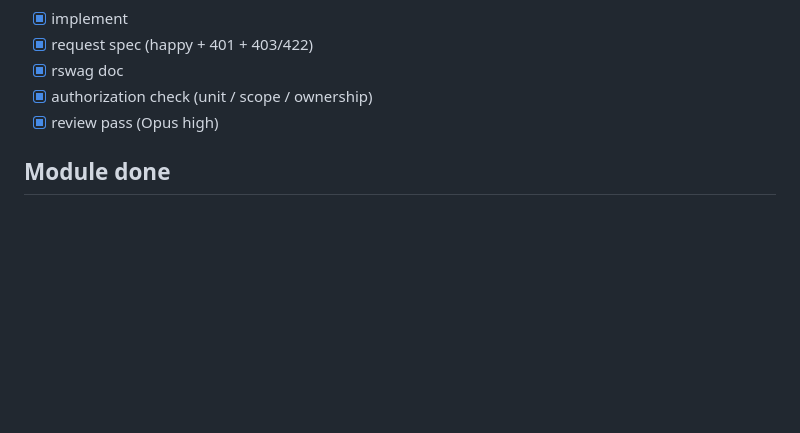
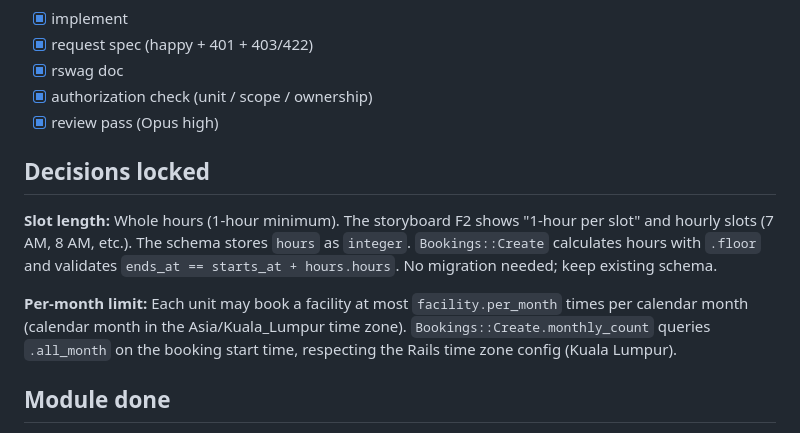
Before and after one commit to vincentlkl/tamanly, a Markdown page: api/modules/a08-facilities.md, the part around the change. Drawn GitHub-style; blank space fills up the shorter version.

Commit message:
A08: document whole-hour slots and per_month rule

```diff
--- a/api/modules/a08-facilities.md
+++ b/api/modules/a08-facilities.md
@@ -67,6 +67,12 @@ Endpoints: 7. Update `status` in [../endpoints.yml](../endpoints.yml) as you go.
 - [x] authorization check (unit / scope / ownership)
 - [x] review pass (Opus high)
 
+## Decisions locked
+
+**Slot length:** Whole hours (1-hour minimum). The storyboard F2 shows "1-hour per slot" and hourly slots (7 AM, 8 AM, etc.). The schema stores `hours` as `integer`. `Bookings::Create` calculates hours with `.floor` and validates `ends_at == starts_at + hours.hours`. No migration needed; keep existing schema.
+
+**Per-month limit:** Each unit may book a facility at most `facility.per_month` times per calendar month (calendar month in the Asia/Kuala_Lumpur time zone). `Bookings::Create.monthly_count` queries `.all_month` on the booking start time, respecting the Rails time zone config (Kuala Lumpur).
+
 ## Module done
 - [x] all specs green
 - [x] swagger regenerated (`rails rswag`)
```
Also changed, not shown: storyboard/plans/api.md (+9 -8 lines).
